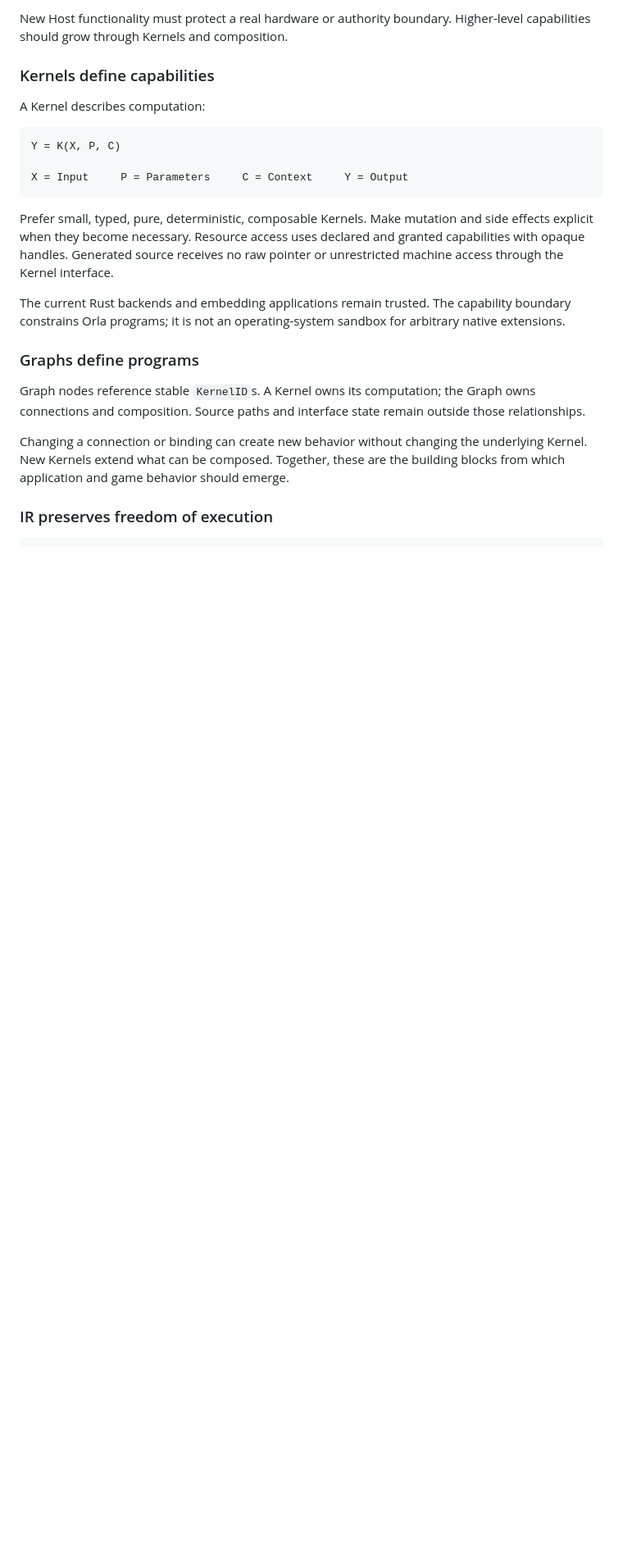
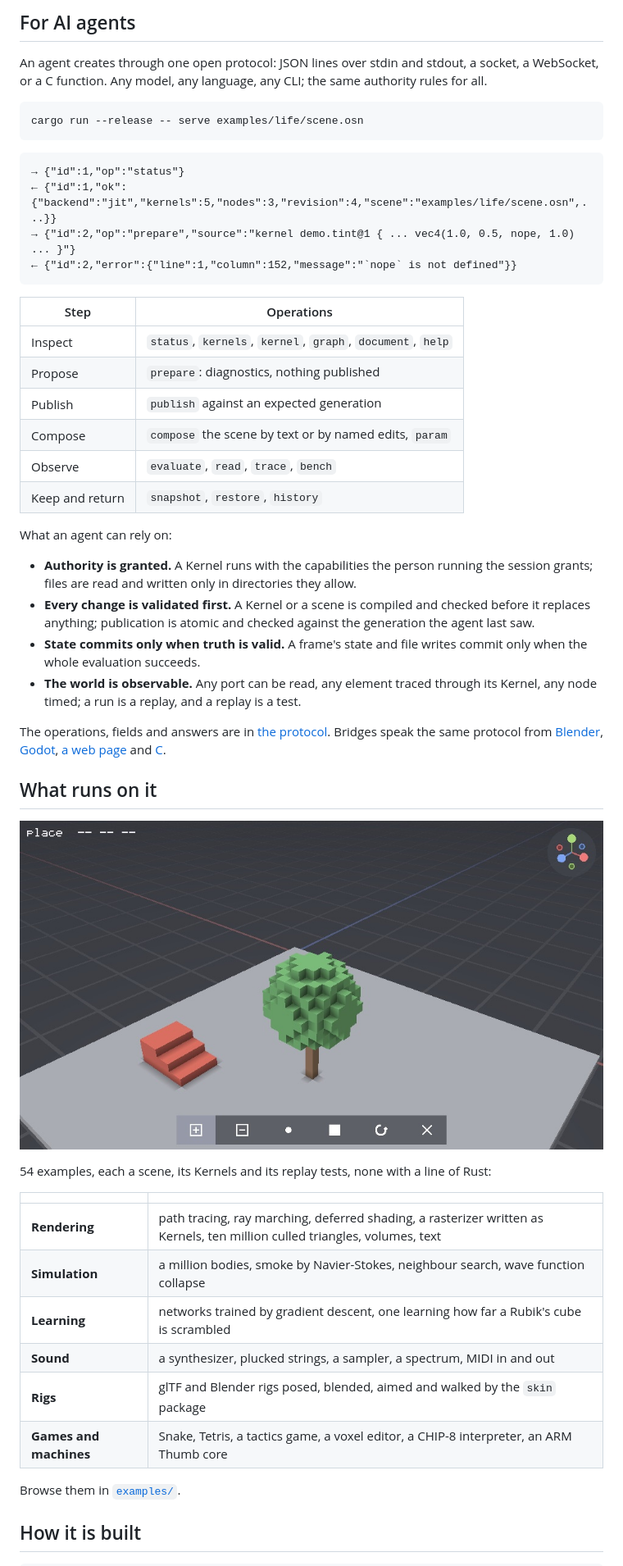
Before and after one commit to Fynn-3D/entelechy, a Markdown page: README.md, the part around one of its changes. Shown at 82% size. GitHub-like rendering; pictures changed too: docs/media/voxel.jpg (added); blank space fills up the shorter version.

````diff
--- a/README.md
+++ b/README.md
@@ -95,36 +74,61 @@ programs wherever the available primitives can express them.
 
-New Host functionality must protect a real hardware or authority boundary.
-Higher-level capabilities should grow through Kernels and composition.
+## For AI agents
 
-### Kernels define capabilities
+An agent creates through one open protocol: JSON lines over stdin and stdout, a socket, a WebSocket,
+or a C function. Any model, any language, any CLI; the same authority rules for all.
 
-A Kernel describes computation:
+```sh
+cargo run --release -- serve examples/life/scene.osn
+```
 
 ```text
-Y = K(X, P, C)
-
-X = Input     P = Parameters     C = Context     Y = Output
+→ {"id":1,"op":"status"}
+← {"id":1,"ok":{"backend":"jit","kernels":5,"nodes":3,"revision":4,"scene":"examples/life/scene.osn",...}}
+→ {"id":2,"op":"prepare","source":"kernel demo.tint@1 { ... vec4(1.0, 0.5, nope, 1.0) ... }"}
+← {"id":2,"error":{"line":1,"column":152,"message":"`nope` is not defined"}}
 ```
 
-Prefer small, typed, pure, deterministic, composable Kernels. Make mutation and
-side effects explicit when they become necessary. Resource access uses declared
-and granted capabilities with opaque handles. Generated source receives no raw
-pointer or unrestricted machine access through the Kernel interface.
+| Step | Operations |
+| --- | --- |
+| Inspect | `status`, `kernels`, `kernel`, `graph`, `document`, `help` |
+| Propose | `prepare`: diagnostics, nothing published |
+| Publish | `publish` against an expected generation |
+| Compose | `compose` the scene by text or by named edits, `param` |
+| Observe | `evaluate`, `read`, `trace`, `bench` |
+| Keep and return | `snapshot`, `restore`, `history` |
 
-The current Rust backends and embedding applications remain trusted. The
-capability boundary constrains Orla programs; it is not an operating-system
-sandbox for arbitrary native extensions.
+What an agent can rely on:
 
-### Graphs define programs
+- **Authority is granted.** A Kernel runs with the capabilities the person running the session grants;
+  files are read and written only in directories they allow.
+- **Every change is validated first.** A Kernel or a scene is compiled and checked before it replaces
+  anything; publication is atomic and checked against the generation the agent last saw.
+- **State commits only when truth is valid.** A frame's state and file writes commit only when the
+  whole evaluation succeeds.
+- **The world is observable.** Any port can be read, any element traced through its Kernel, any node
+  timed; a run is a replay, and a replay is a test.
 
-Graph nodes reference stable `KernelID`s. A Kernel owns its computation; the
-Graph owns connections and composition. Source paths and interface state remain
-outside those relationships.
+The operations, fields and answers are in [the protocol](docs/PROTOCOL.md). Bridges speak the same
+protocol from [Blender](bridges/blender/README.md), [Godot](bridges/godot/README.md),
+[a web page](bridges/web/README.md) and [C](bridges/c/README.md).
 
-Changing a connection or binding can create new behavior without changing the
-underlying Kernel. New Kernels extend what can be composed. Together, these are
-the building blocks from which application and game behavior should emerge.
+## What runs on it
 
-### IR preserves freedom of execution
+![A voxel editor built from Orla Kernels](docs/media/voxel.jpg)
+
+54 examples, each a scene, its Kernels and its replay tests, none with a line of Rust:
+
+| | |
+| --- | --- |
+| **Rendering** | path tracing, ray marching, deferred shading, a rasterizer written as Kernels, ten million culled triangles, volumes, text |
+| **Simulation** | a million bodies, smoke by Navier-Stokes, neighbour search, wave function collapse |
+| **Learning** | networks trained by gradient descent, one learning how far a Rubik's cube is scrambled |
+| **Sound** | a synthesizer, plucked strings, a sampler, a spectrum, MIDI in and out |
+| **Rigs** | glTF and Blender rigs posed, blended, aimed and walked by the `skin` package |
+| **Games and machines** | Snake, Tetris, a tactics game, a voxel editor, a CHIP-8 interpreter, an ARM Thumb core |
+
+Browse them in [`examples/`](examples/README.md).
+
+## How it is built
 
 ```text
````
Also changed, not shown: other parts of README.md (+74 -122 lines), docs/media/showcase.jpg (added).
